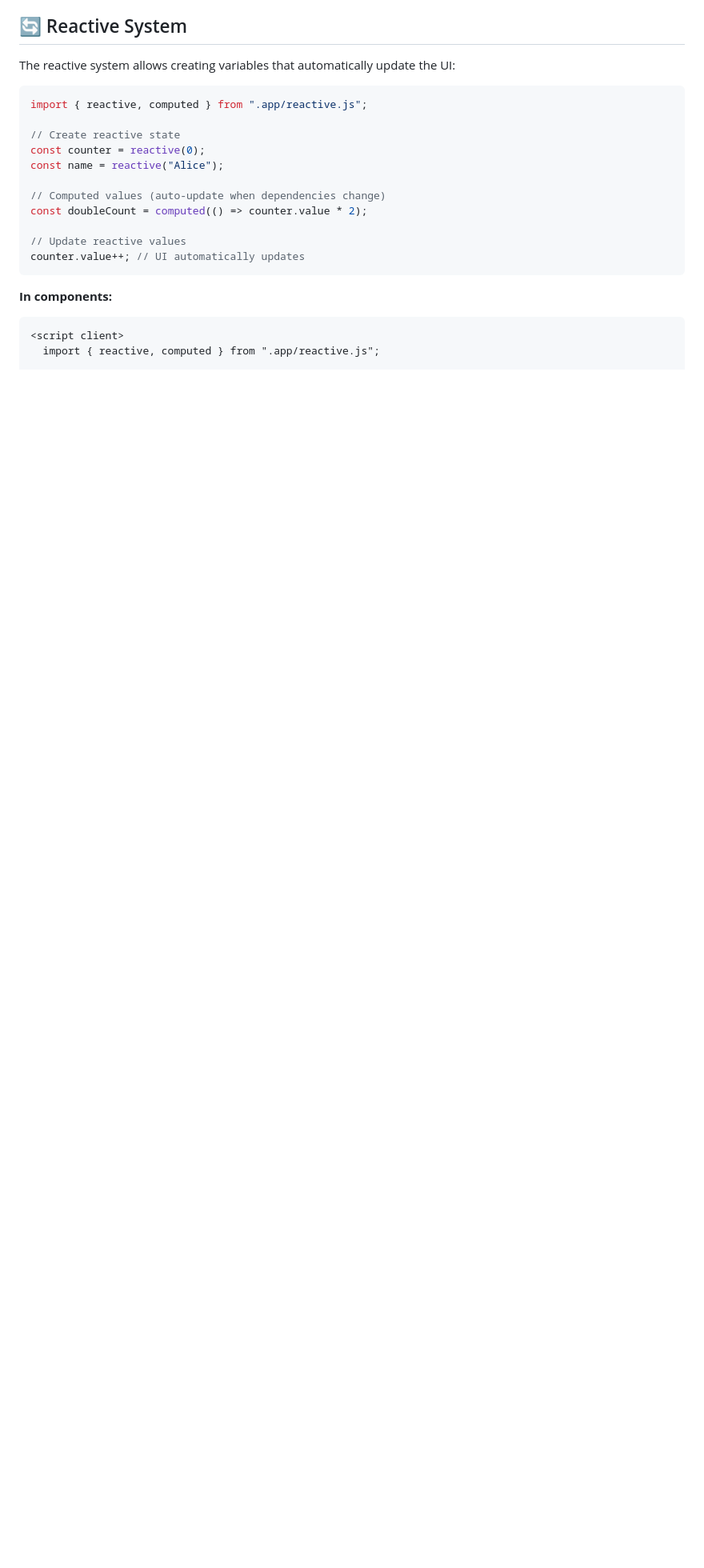
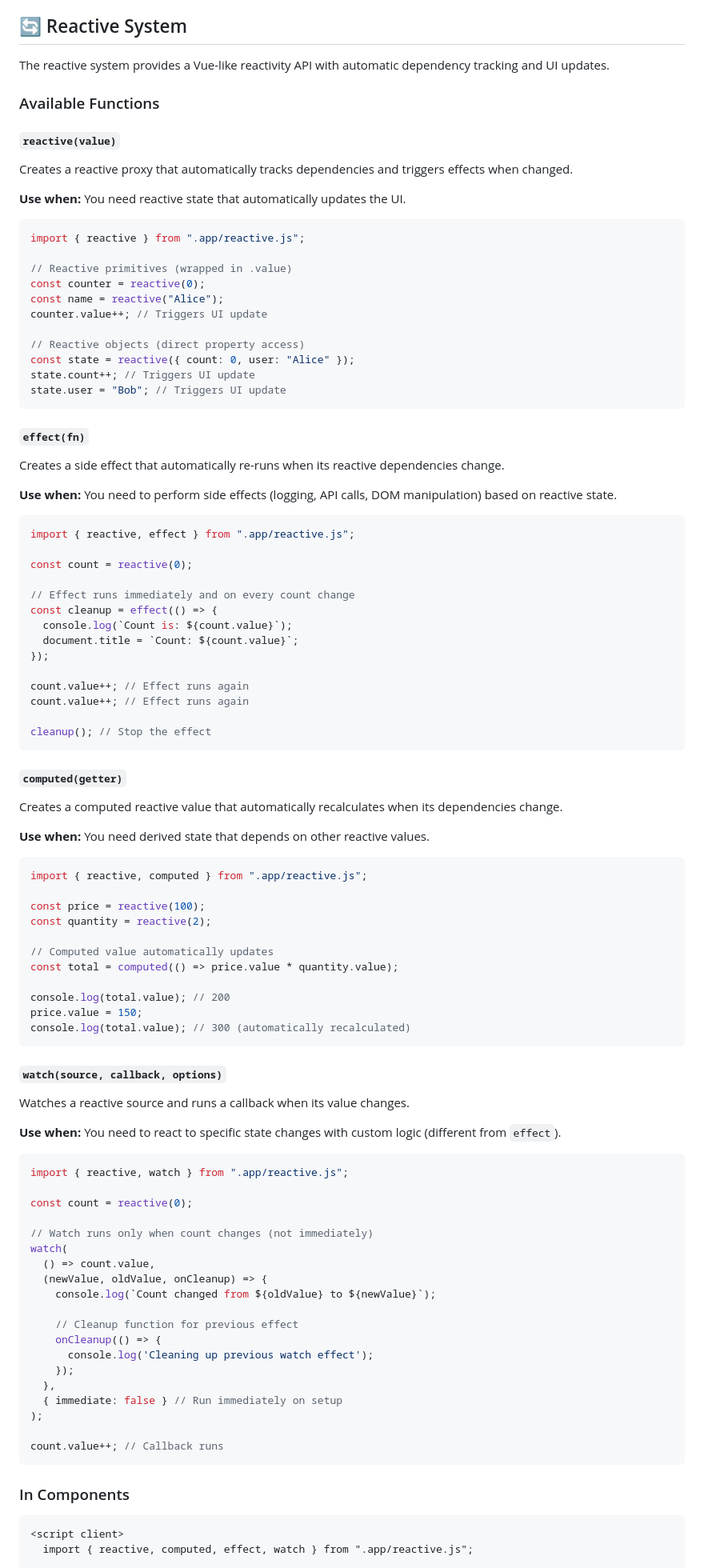
Before and after one commit to cfdez11/js-vanilla-node, a Markdown page: readme.md, the part around one of its changes. Shown at 80% size. GitHub-like rendering; blank space fills up the shorter version.

Commit message:
docs: update README with reactivity API details and Tailwind CSS usage

````diff
--- a/readme.md
+++ b/readme.md
@@ -522,25 +531,104 @@ Allows showing a fallback while content loads asynchronously:
 
 ## 🔄 Reactive System
 
-The reactive system allows creating variables that automatically update the UI:
+The reactive system provides a Vue-like reactivity API with automatic dependency tracking and UI updates.
+
+### Available Functions
+
+#### `reactive(value)`
+
+Creates a reactive proxy that automatically tracks dependencies and triggers effects when changed.
+
+**Use when:** You need reactive state that automatically updates the UI.
+
+```js
+import { reactive } from ".app/reactive.js";
+
+// Reactive primitives (wrapped in .value)
+const counter = reactive(0);
+const name = reactive("Alice");
+counter.value++; // Triggers UI update
+
+// Reactive objects (direct property access)
+const state = reactive({ count: 0, user: "Alice" });
+state.count++; // Triggers UI update
+state.user = "Bob"; // Triggers UI update
+```
+
+#### `effect(fn)`
+
+Creates a side effect that automatically re-runs when its reactive dependencies change.
+
+**Use when:** You need to perform side effects (logging, API calls, DOM manipulation) based on reactive state.
+
+```js
+import { reactive, effect } from ".app/reactive.js";
+
+const count = reactive(0);
+
+// Effect runs immediately and on every count change
+const cleanup = effect(() => {
+  console.log(`Count is: ${count.value}`);
+  document.title = `Count: ${count.value}`;
+});
+
+count.value++; // Effect runs again
+count.value++; // Effect runs again
+
+cleanup(); // Stop the effect
+```
+
+#### `computed(getter)`
+
+Creates a computed reactive value that automatically recalculates when its dependencies change.
+
+**Use when:** You need derived state that depends on other reactive values.
 
 ```js
 import { reactive, computed } from ".app/reactive.js";
 
-// Create reactive state
-const counter = reactive(0);
-const name = reactive("Alice");
+const price = reactive(100);
+const quantity = reactive(2);
 
-// Computed values (auto-update when dependencies change)
-const doubleCount = computed(() => counter.value * 2);
+// Computed value automatically updates
+const total = computed(() => price.value * quantity.value);
 
-// Update reactive values
-counter.value++; // UI automatically updates
+console.log(total.value); // 200
+price.value = 150;
+console.log(total.value); // 300 (automatically recalculated)
 ```
 
-**In components:**
+#### `watch(source, callback, options)`
+
+Watches a reactive source and runs a callback when its value changes.
+
+**Use when:** You need to react to specific state changes with custom logic (different from `effect`).
+
+```js
+import { reactive, watch } from ".app/reactive.js";
+
+const count = reactive(0);
+
+// Watch runs only when count changes (not immediately)
+watch(
+  () => count.value,
+  (newValue, oldValue, onCleanup) => {
+    console.log(`Count changed from ${oldValue} to ${newValue}`);
+
+    // Cleanup function for previous effect
+    onCleanup(() => {
+      console.log('Cleaning up previous watch effect');
+    });
+  },
+  { immediate: false } // Run immediately on setup
+);
+
+count.value++; // Callback runs
+```
+
+### In Components
 
 ```html
 <script client>
-  import { reactive, computed } from ".app/reactive.js";
+  import { reactive, computed, effect, watch } from ".app/reactive.js";
 
````
Also changed, not shown: other parts of readme.md (+63 -5 lines).
